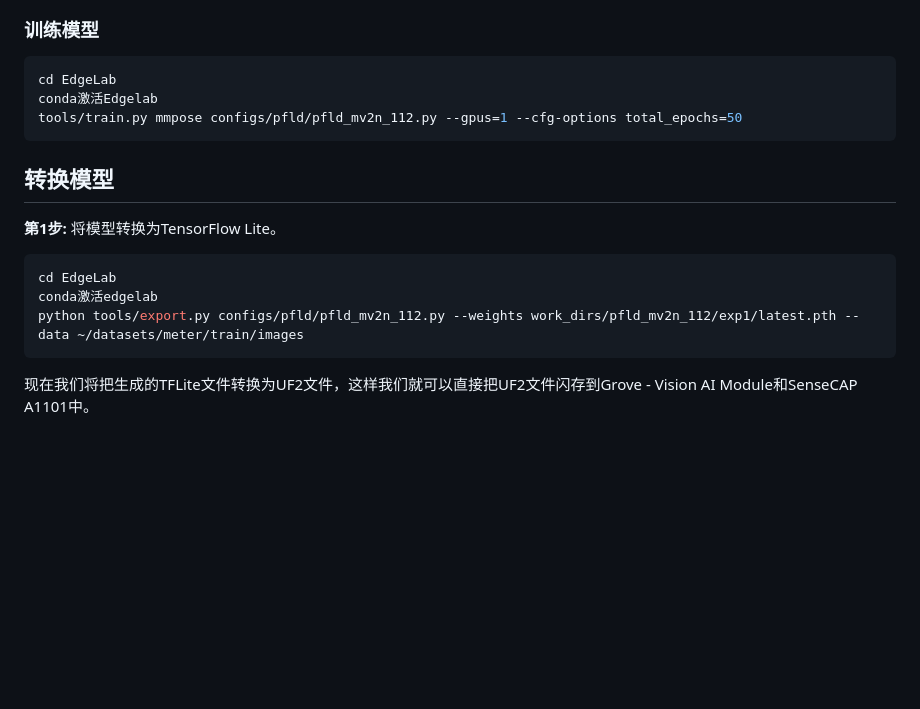
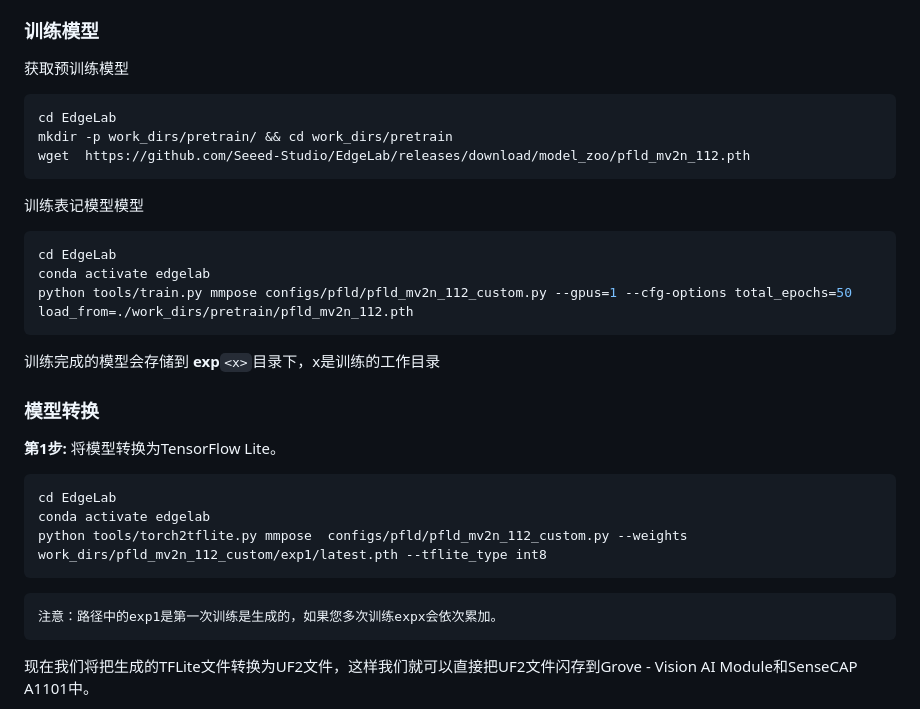
Before and after one commit to Seeed-Studio/sscma-example-vision-ai, a Markdown page: docs/zh_CN/meter.md, the part around one of its changes. GitHub-like rendering; blank space fills up the shorter version.

````diff
--- a/docs/zh_CN/meter.md
+++ b/docs/zh_CN/meter.md
@@ -117,20 +115,32 @@ find_unused_parameters = True
 
 ### 训练模型
 
+获取预训练模型
 ```bash
 cd EdgeLab
-conda激活Edgelab
-tools/train.py mmpose configs/pfld/pfld_mv2n_112.py --gpus=1 --cfg-options total_epochs=50
+mkdir -p work_dirs/pretrain/ && cd work_dirs/pretrain
+wget  https://github.com/Seeed-Studio/EdgeLab/releases/download/model_zoo/pfld_mv2n_112.pth
 ```
 
-## 转换模型
-
-**第1步:** 将模型转换为TensorFlow Lite。
+训练表记模型模型
 
 ```bash
 cd EdgeLab
-conda激活edgelab
-python tools/export.py configs/pfld/pfld_mv2n_112.py --weights work_dirs/pfld_mv2n_112/exp1/latest.pth --data ~/datasets/meter/train/images
+conda activate edgelab
+python tools/train.py mmpose configs/pfld/pfld_mv2n_112_custom.py --gpus=1 --cfg-options total_epochs=50 load_from=./work_dirs/pretrain/pfld_mv2n_112.pth
+```
+训练完成的模型会存储到 **exp**`<x>`目录下，x是训练的工作目录
+
+### 模型转换
+**第1步:**  将模型转换为TensorFlow Lite。
+
+```bash
+cd EdgeLab
+conda activate edgelab
+python tools/torch2tflite.py mmpose  configs/pfld/pfld_mv2n_112_custom.py --weights work_dirs/pfld_mv2n_112_custom/exp1/latest.pth --tflite_type int8
+```
+```{note}
+注意：路径中的exp1是第一次训练是生成的，如果您多次训练expx会依次累加。
 ```
 
 现在我们将把生成的TFLite文件转换为UF2文件，这样我们就可以直接把UF2文件闪存到Grove - Vision AI Module和SenseCAP A1101中。
````
Also changed, not shown: other parts of docs/zh_CN/meter.md (+28 -30 lines), docs/en/meter.md (+7 -7 lines).
